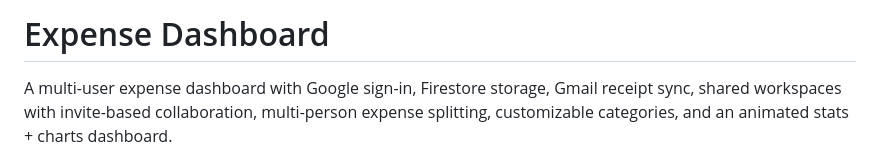
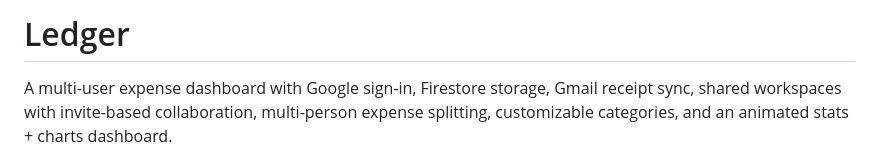
Before and after one commit to tariqrassool-ops/expense-dashboard, a Markdown page: README.md, the part around the change. GitHub-like rendering.

```diff
--- a/README.md
+++ b/README.md
@@ -1,4 +1,4 @@
-# Expense Dashboard
+# Ledger
 
 A multi-user expense dashboard with Google sign-in, Firestore storage, Gmail
 receipt sync, shared workspaces with invite-based collaboration, multi-person
```
